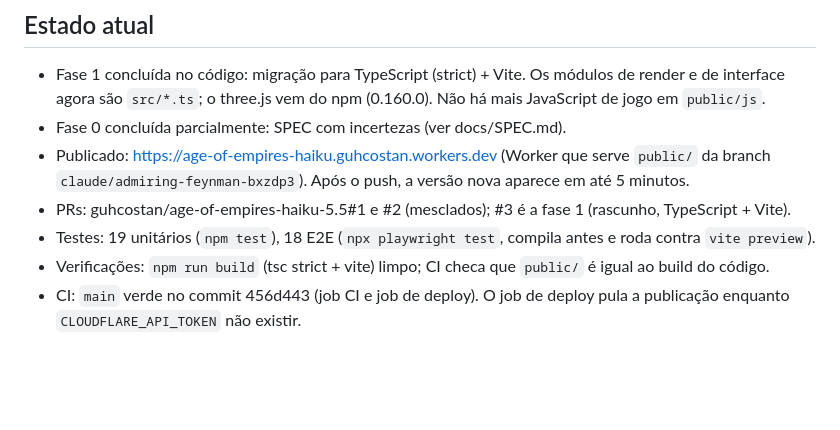
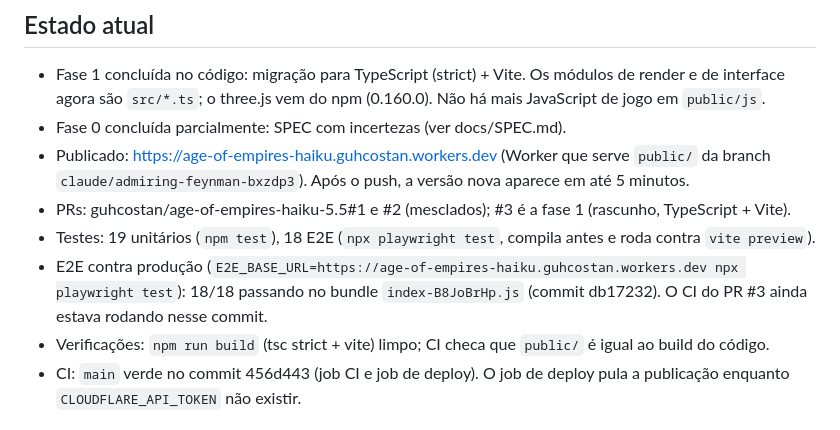
Before and after one commit to guhcostan/age-of-empires-haiku-5.5, a Markdown page: docs/PROGRESS.md, the part around the change. Drawn GitHub-style; blank space fills up the shorter version.

Commit message:
Docs: PROGRESS registra E2E de produção (18/18) no bundle atual
Co-Authored-By: Claude <noreply@anthropic.com>
Claude-Session: https://claude.ai/code/session_01RZUpmZmjFfUsDhdXah759y

```diff
--- a/docs/PROGRESS.md
+++ b/docs/PROGRESS.md
@@ -6,6 +6,7 @@
 - Publicado: https://age-of-empires-haiku.guhcostan.workers.dev (Worker que serve `public/` da branch `claude/admiring-feynman-bxzdp3`). Após o push, a versão nova aparece em até 5 minutos.
 - PRs: guhcostan/age-of-empires-haiku-5.5#1 e #2 (mesclados); #3 é a fase 1 (rascunho, TypeScript + Vite).
 - Testes: 19 unitários (`npm test`), 18 E2E (`npx playwright test`, compila antes e roda contra `vite preview`).
+- E2E contra produção (`E2E_BASE_URL=https://age-of-empires-haiku.guhcostan.workers.dev npx playwright test`): 18/18 passando no bundle `index-B8JoBrHp.js` (commit db17232). O CI do PR #3 ainda estava rodando nesse commit.
 - Verificações: `npm run build` (tsc strict + vite) limpo; CI checa que `public/` é igual ao build do código.
 - CI: `main` verde no commit 456d443 (job CI e job de deploy). O job de deploy pula a publicação enquanto `CLOUDFLARE_API_TOKEN` não existir.
 
```
